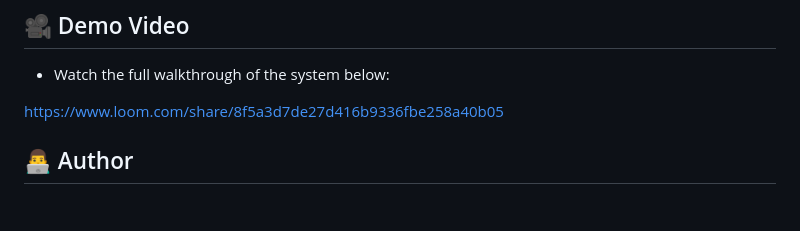
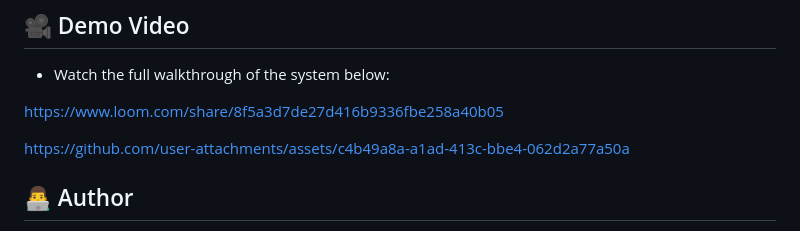
Before and after one commit to RonitPG19/Small-Object-Detection, a Markdown page: README.md, the part around the change. Drawn GitHub-style; blank space fills up the shorter version.

Commit message:
Add link to GitHub assets in README
Added a link to additional assets in the README.

```diff
--- a/README.md
+++ b/README.md
@@ -96,6 +96,9 @@ python app.py
 
 https://www.loom.com/share/8f5a3d7de27d416b9336fbe258a40b05
 
+https://github.com/user-attachments/assets/c4b49a8a-a1ad-413c-bbe4-062d2a77a50a
+
+
 ## 👨‍💻 Author
 
 - Ronit Girglani
```
